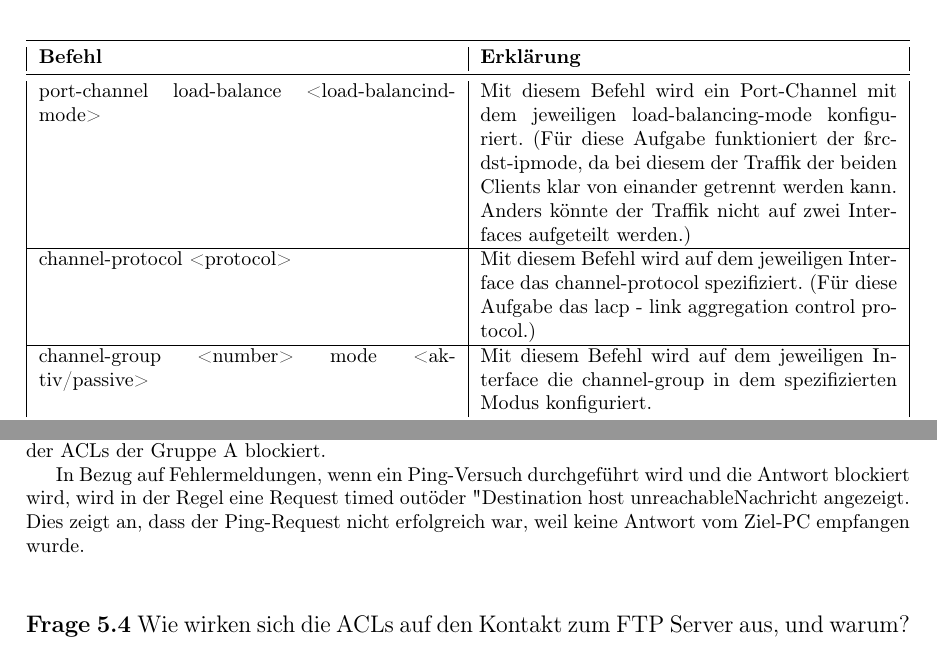
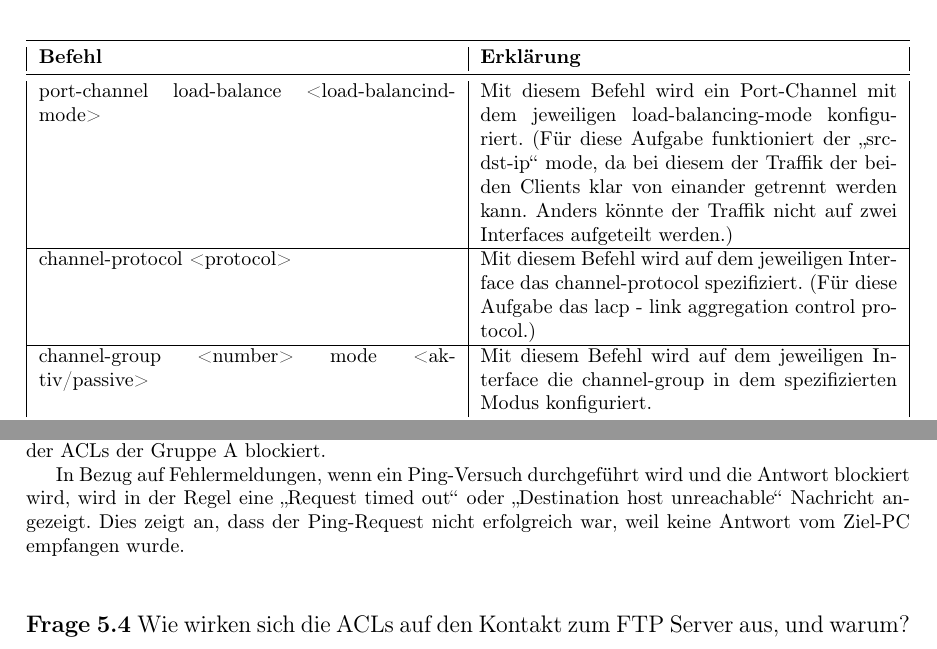
Before and after one commit to mendacium1/NWG2, a LaTeX document (nwt2ue5_Jakob_Mayr/nwt2ue5_Thomas_Brandstetter_Jakob_Mayr.tex): two parts of pages 3 and 4 of 7, joined at a grey line, cut so that both start at the same text. Compiled offline with pdfLaTeX.

Commit message:
Cleanup ue5

```diff
--- a/nwt2ue5_Jakob_Mayr/nwt2ue5_Thomas_Brandstetter_Jakob_Mayr.tex
+++ b/nwt2ue5_Jakob_Mayr/nwt2ue5_Thomas_Brandstetter_Jakob_Mayr.tex
@@ -134,7 +134,7 @@ Hierzu müssen zuerst auf beiden Switches ein Port-Channel (1) mit dem load-bala
         \toprule
         \textbf{Befehl} & \textbf{Erklärung} \\
         \midrule
-        port-channel load-balance <load-balancind-mode> & Mit diesem Befehl wird ein Port-Channel mit dem jeweiligen load-balancing-mode konfiguriert. (Für diese Aufgabe funktioniert der "src-dst-ip" mode, da bei diesem der Traffik der beiden Clients klar von einander getrennt werden kann. Anders könnte der Traffik nicht auf zwei Interfaces aufgeteilt werden.)\\
+        port-channel load-balance <load-balancind-mode> & Mit diesem Befehl wird ein Port-Channel mit dem jeweiligen load-balancing-mode konfiguriert. (Für diese Aufgabe funktioniert der „src-dst-ip“ mode, da bei diesem der Traffik der beiden Clients klar von einander getrennt werden kann. Anders könnte der Traffik nicht auf zwei Interfaces aufgeteilt werden.)\\
         \hline
         channel-protocol <protocol> & Mit diesem Befehl wird auf dem jeweiligen Interface das channel-protocol spezifiziert. (Für diese Aufgabe das lacp - link aggregation control protocol.)\\
         \hline
@@ -184,7 +184,7 @@ In diesem Szenario, wenn Gruppe A ihre ACLs so konfiguriert hat, dass jeglicher
 
 Wenn Gruppe B ihre ACLs jedoch nicht konfiguriert hat, dann gibt es auf ihrer Seite keine Beschränkungen für den Netzwerkverkehr. Das bedeutet, dass Ping-Verkehr von den PCs der Gruppe B zu den PCs der Gruppe A möglich ist, aber die Antworten von den PCs der Gruppe A werden aufgrund der ACLs der Gruppe A blockiert.
 
-In Bezug auf Fehlermeldungen, wenn ein Ping-Versuch durchgeführt wird und die Antwort blockiert wird, wird in der Regel eine "Request timed out" oder "Destination host unreachable" Nachricht angezeigt. Dies zeigt an, dass der Ping-Request nicht erfolgreich war, weil keine Antwort vom Ziel-PC empfangen wurde.\\
+In Bezug auf Fehlermeldungen, wenn ein Ping-Versuch durchgeführt wird und die Antwort blockiert wird, wird in der Regel eine „Request timed out“ oder „Destination host unreachable“ Nachricht angezeigt. Dies zeigt an, dass der Ping-Request nicht erfolgreich war, weil keine Antwort vom Ziel-PC empfangen wurde.\\
 
 \subsection*{Frage 5.4 \normalfont Wie wirken sich die ACLs auf den Kontakt zum FTP Server aus, und warum?}
 ...\\
```
Also changed, not shown: nwt2ue5_Jakob_Mayr/nwt2ue5_Thomas_Brandstetter_Jakob_Mayr.pdf, nwt2ue5_Jakob_Mayr/nwt2ue5_Thomas_Brandstetter_Jakob_Mayr.tex (2 more changed lines), 3 other files.
